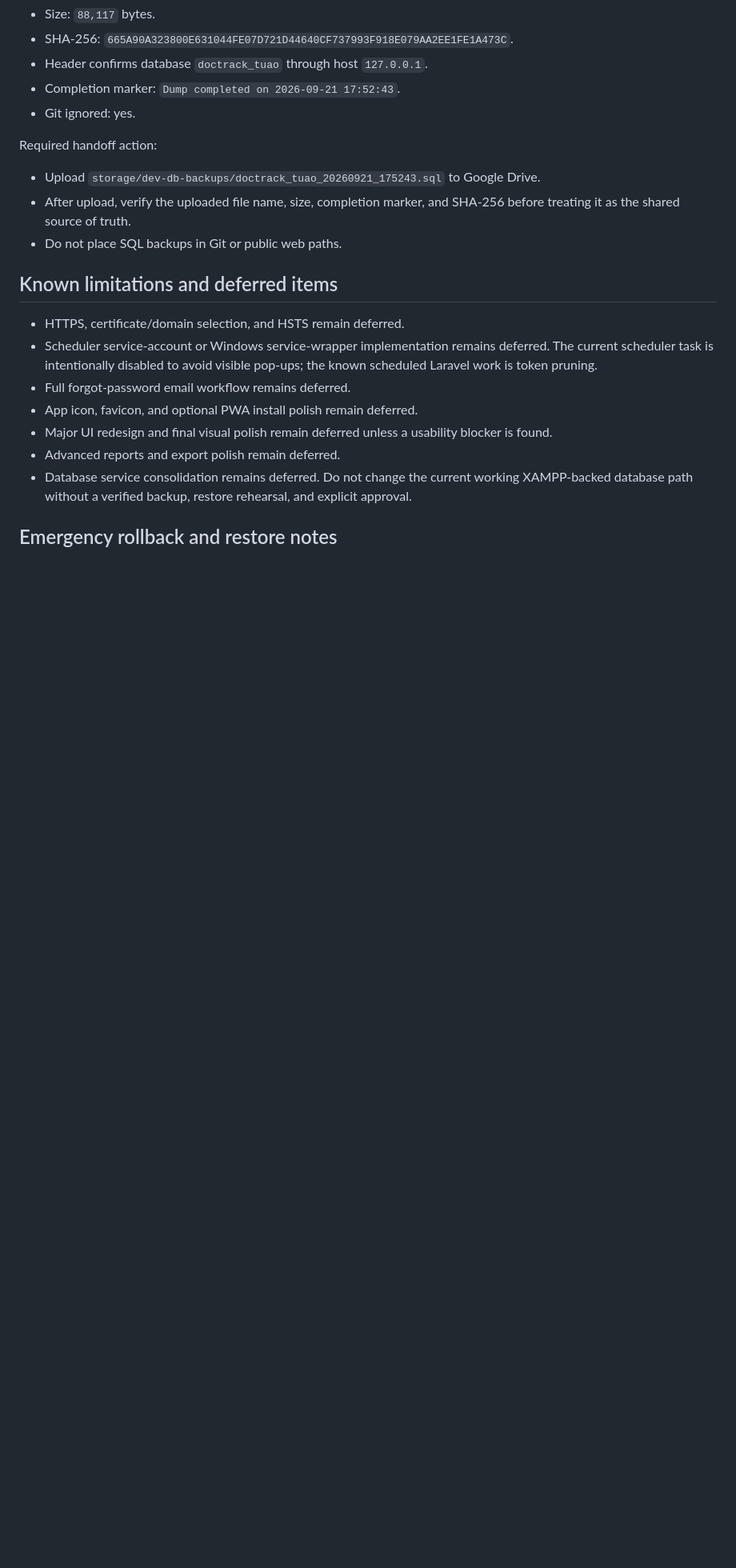
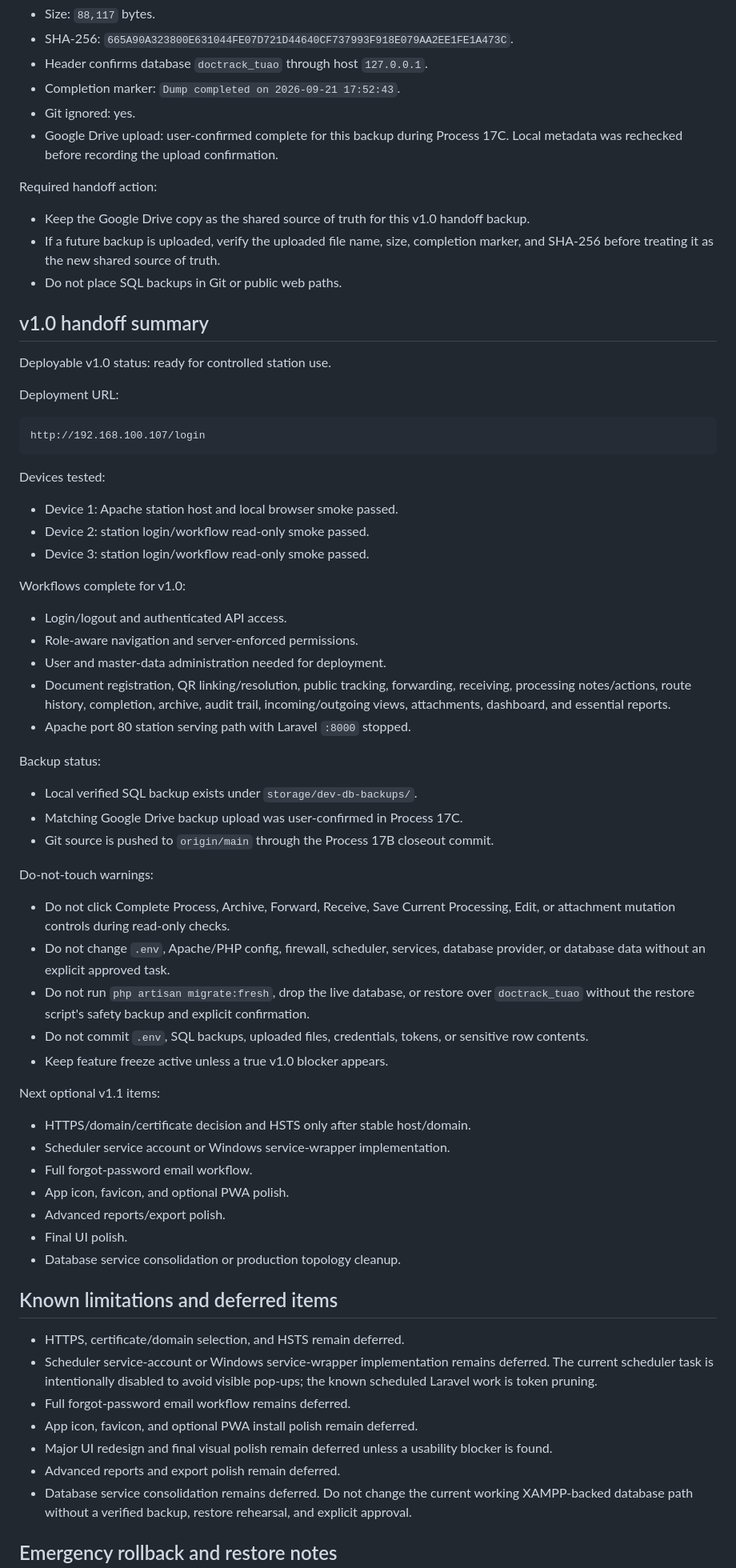
Before and after one commit to kuyaapps-lang/DocTrackTuao-system, a Markdown page: api-tests/PROCESS-17-FINAL-READINESS-CHECKLIST.md, the part around one of its changes. Shown at 80% size. Drawn GitHub-style; blank space fills up the shorter version.

Commit message:
Record v1.0 handoff backup confirmation

````diff
--- a/api-tests/PROCESS-17-FINAL-READINESS-CHECKLIST.md
+++ b/api-tests/PROCESS-17-FINAL-READINESS-CHECKLIST.md
@@ -84,14 +84,72 @@ Backup metadata:
 - Header confirms database `doctrack_tuao` through host `127.0.0.1`.
 - Completion marker: `Dump completed on 2026-09-21 17:52:43`.
 - Git ignored: yes.
+- Google Drive upload: user-confirmed complete for this backup during Process
+  17C. Local metadata was rechecked before recording the upload confirmation.
 
 Required handoff action:
 
-- Upload `storage/dev-db-backups/doctrack_tuao_20260921_175243.sql` to Google
-  Drive.
-- After upload, verify the uploaded file name, size, completion marker, and
-  SHA-256 before treating it as the shared source of truth.
+- Keep the Google Drive copy as the shared source of truth for this v1.0
+  handoff backup.
+- If a future backup is uploaded, verify the uploaded file name, size,
+  completion marker, and SHA-256 before treating it as the new shared source of
+  truth.
 - Do not place SQL backups in Git or public web paths.
+
+## v1.0 handoff summary
+
+Deployable v1.0 status: ready for controlled station use.
+
+Deployment URL:
+
+```text
+http://192.168.100.107/login
+```
+
+Devices tested:
+
+- Device 1: Apache station host and local browser smoke passed.
+- Device 2: station login/workflow read-only smoke passed.
+- Device 3: station login/workflow read-only smoke passed.
+
+Workflows complete for v1.0:
+
+- Login/logout and authenticated API access.
+- Role-aware navigation and server-enforced permissions.
+- User and master-data administration needed for deployment.
+- Document registration, QR linking/resolution, public tracking, forwarding,
+  receiving, processing notes/actions, route history, completion, archive, audit
+  trail, incoming/outgoing views, attachments, dashboard, and essential reports.
+- Apache port 80 station serving path with Laravel `:8000` stopped.
+
+Backup status:
+
+- Local verified SQL backup exists under `storage/dev-db-backups/`.
+- Matching Google Drive backup upload was user-confirmed in Process 17C.
+- Git source is pushed to `origin/main` through the Process 17B closeout commit.
+
+Do-not-touch warnings:
+
+- Do not click Complete Process, Archive, Forward, Receive, Save Current
+  Processing, Edit, or attachment mutation controls during read-only checks.
+- Do not change `.env`, Apache/PHP config, firewall, scheduler, services,
+  database provider, or database data without an explicit approved task.
+- Do not run `php artisan migrate:fresh`, drop the live database, or restore over
+  `doctrack_tuao` without the restore script's safety backup and explicit
+  confirmation.
+- Do not commit `.env`, SQL backups, uploaded files, credentials, tokens, or
+  sensitive row contents.
+- Keep feature freeze active unless a true v1.0 blocker appears.
+
+Next optional v1.1 items:
+
+- HTTPS/domain/certificate decision and HSTS only after stable host/domain.
+- Scheduler service account or Windows service-wrapper implementation.
+- Full forgot-password email workflow.
+- App icon, favicon, and optional PWA polish.
+- Advanced reports/export polish.
+- Final UI polish.
+- Database service consolidation or production topology cleanup.
 
 ## Known limitations and deferred items
 
````
Also changed, not shown: other parts of api-tests/PROCESS-17-FINAL-READINESS-CHECKLIST.md (+1 -1 lines).
